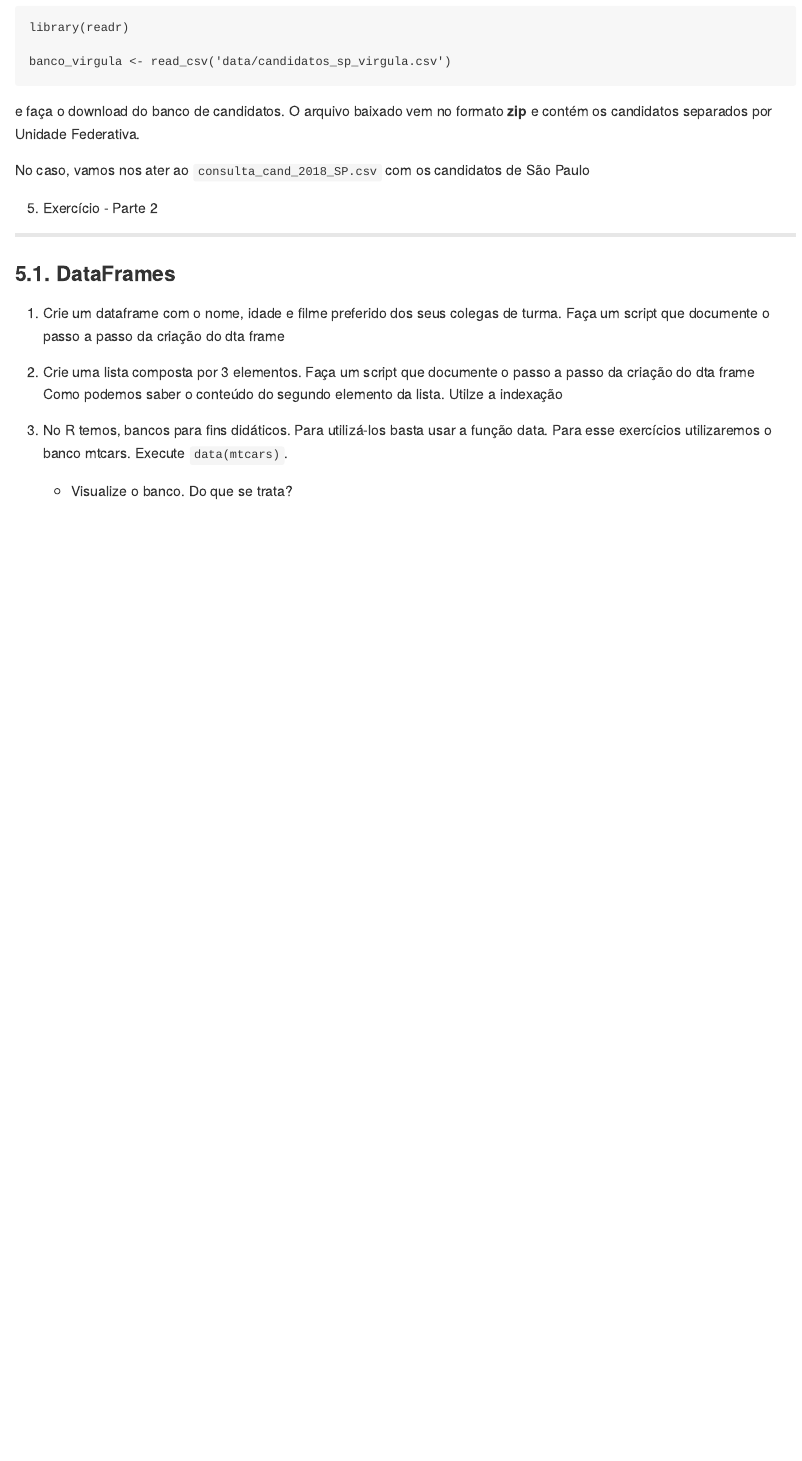
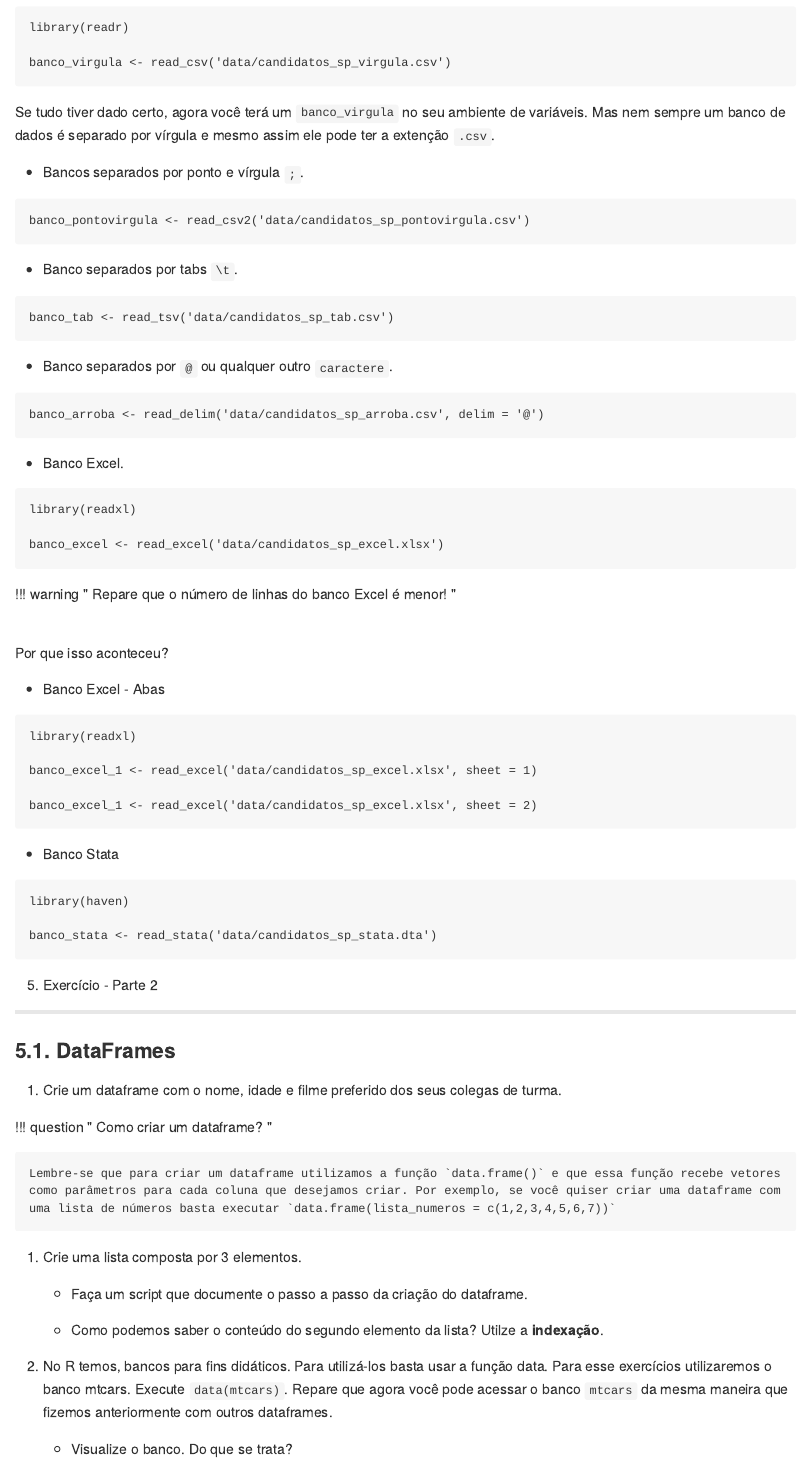
Before and after one commit to p4hUSP/material-2021, an R Markdown document (docs/01_introducao.Rmd): the page in a window 1100 px wide, from 10780 px down before the commit and from 10930 px down after it, so that both start at the same text. The pictures show the output file docs/01_introducao.md that the author committed with the source, drawn offline in the style of GitHub.

Commit message:
versao beta da aula 1

````diff
--- a/docs/01_introducao.Rmd
+++ b/docs/01_introducao.Rmd
@@ -495,9 +501,53 @@ banco_virgula <- read_csv('data/candidatos_sp_virgula.csv')
 
 Se tudo tiver dado certo, agora você terá um `banco_virgula` no seu ambiente de variáveis. Mas nem sempre um banco de dados é separado por vírgula e mesmo assim ele pode ter a extenção `.csv`.
 
-e faça o download do banco de candidatos. O arquivo baixado vem no formato __zip__ e contém os candidatos separados por Unidade Federativa.
+- Bancos separados por ponto e vírgula `;`.
 
-No caso, vamos nos ater ao `consulta_cand_2018_SP.csv` com os candidatos de São Paulo
+```r
+banco_pontovirgula <- read_csv2('data/candidatos_sp_pontovirgula.csv')
+```
+
+- Banco separados por tabs `\t`.
+
+```r
+banco_tab <- read_tsv('data/candidatos_sp_tab.csv')
+```
+
+- Banco separados por `@` ou qualquer outro `caractere`.
+```r
+
+banco_arroba <- read_delim('data/candidatos_sp_arroba.csv', delim = '@')
+```
+
+- Banco Excel.
+
+```r
+library(readxl)
+
+banco_excel <- read_excel('data/candidatos_sp_excel.xlsx')
+```
+
+!!! warning \" Repare que o número de linhas do banco Excel é menor! \"
+
+<br/>
+
+Por que isso aconteceu?
+
+- Banco Excel - Abas
+```r
+library(readxl)
+
+banco_excel_1 <- read_excel('data/candidatos_sp_excel.xlsx', sheet = 1)
+
+banco_excel_1 <- read_excel('data/candidatos_sp_excel.xlsx', sheet = 2)
+```
+
+- Banco Stata
+```{r}
+library(haven)
+
+banco_stata <- read_stata('data/candidatos_sp_stata.dta')
+```
 
 
 ## 5. Exercício - Parte 2
@@ -505,13 +555,20 @@ No caso, vamos nos ater ao `consulta_cand_2018_SP.csv` com os candidatos de São
 ### 5.1. DataFrames
 
 1. Crie um dataframe com o nome, idade e filme preferido dos seus colegas de turma.
-Faça um script que documente o passo a passo da criação do dta frame
+
+!!! question \" Como criar um dataframe? \"
+
+    Lembre-se que para criar um dataframe utilizamos a função `data.frame()` e que essa função recebe vetores
+    como parâmetros para cada coluna que desejamos criar. Por exemplo, se você quiser criar uma dataframe com
+    uma lista de números basta executar `data.frame(lista_numeros = c(1,2,3,4,5,6,7))`
 
 2. Crie uma lista composta por 3 elementos.
-Faça um script que documente o passo a passo da criação do dta frame
-Como podemos saber o conteúdo do segundo elemento da lista. Utilze a indexação
 
-3. No R temos, bancos para fins didáticos. Para utilizá-los basta usar a função data. Para esse exercícios utilizaremos o banco mtcars. Execute `data(mtcars)`.
+    - Faça um script que documente o passo a passo da criação do dataframe.
+
+    - Como podemos saber o conteúdo do segundo elemento da lista? Utilze a __indexação__.
+
+3. No R temos, bancos para fins didáticos. Para utilizá-los basta usar a função data. Para esse exercícios utilizaremos o banco mtcars. Execute `data(mtcars)`. Repare que agora você pode acessar o banco `mtcars` da mesma maneira que fizemos anteriormente com outros dataframes.
 
     - Visualize o banco. Do que se trata?
 
````
Also changed, not shown: docs/01_introducao.md, docs/01_introducao.Rmd (37 more changed lines), 1 other file.
